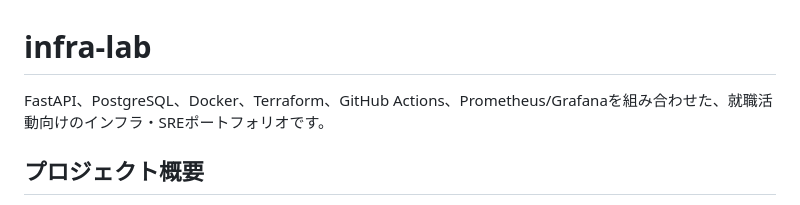
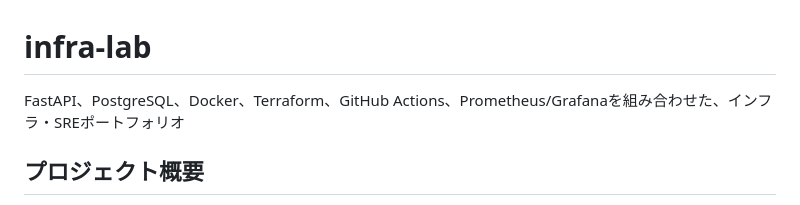
Before and after one commit to matuo167/infra-lab, a Markdown page: README.md, the part around the change. Rendered like a GitHub page.

Commit message:
README.md を更新

```diff
--- a/README.md
+++ b/README.md
@@ -1,6 +1,6 @@
 # infra-lab
 
-FastAPI、PostgreSQL、Docker、Terraform、GitHub Actions、Prometheus/Grafanaを組み合わせた、就職活動向けのインフラ・SREポートフォリオです。
+FastAPI、PostgreSQL、Docker、Terraform、GitHub Actions、Prometheus/Grafanaを組み合わせた、インフラ・SREポートフォリオ
 
 ## プロジェクト概要
 
```
